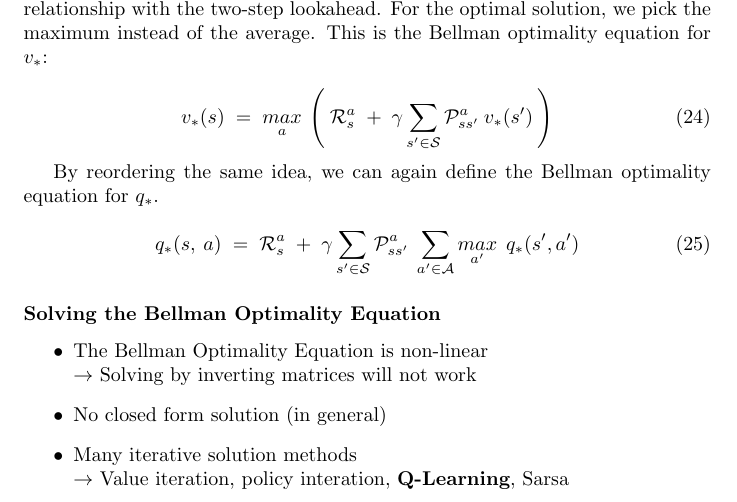
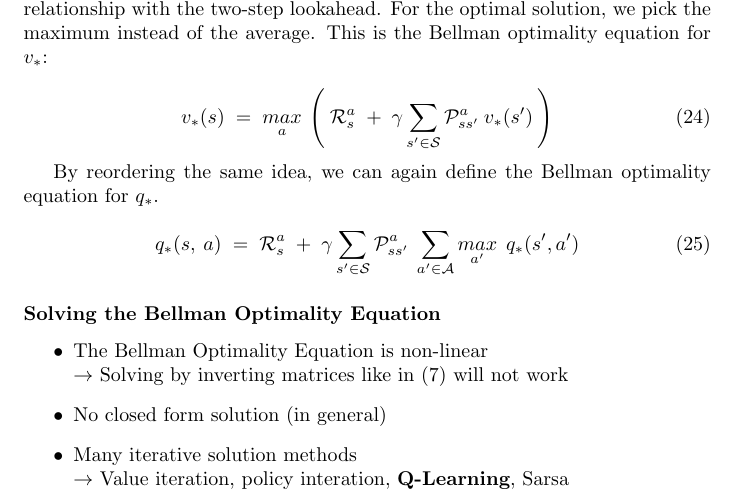
Before and after one commit to alexliebenau/RL_course_notes, a LaTeX document (notes_rl.tex): part of page 6 of 6, cut so that both start at the same text. Compiled offline with pdfLaTeX.

Commit message:
save before ging on flight

```diff
--- a/notes_rl.tex
+++ b/notes_rl.tex
@@ -283,7 +283,7 @@ q_{*}(s,\:a)\;=\;\mathcal{R}_{s}^{a}\;+\;\gamma \sum_{s' \in \mathcal{S}} \mathc
 
 \begin{itemize}
 \item The Bellman Optimality Equation is non-linear \newline
-$\qquad \rightarrow$ Solving by inverting matrices will not work
+$\qquad \rightarrow$ Solving by inverting matrices like in (\ref{eq:averaging_mrp}) will not work
 \item No closed form solution (in general)
 \item Many iterative solution methods \newline
 $\qquad \rightarrow$ Value iteration, policy interation, \textbf{Q-Learning}, Sarsa
```
Also changed, not shown: notes_rl.pdf.
